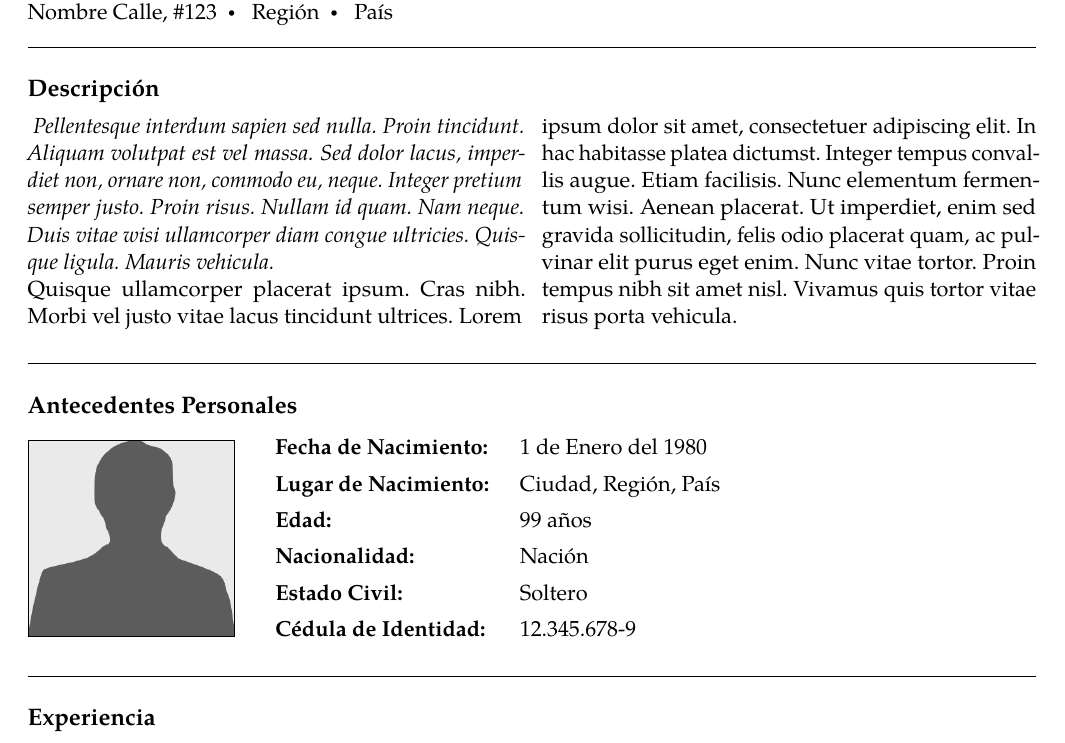
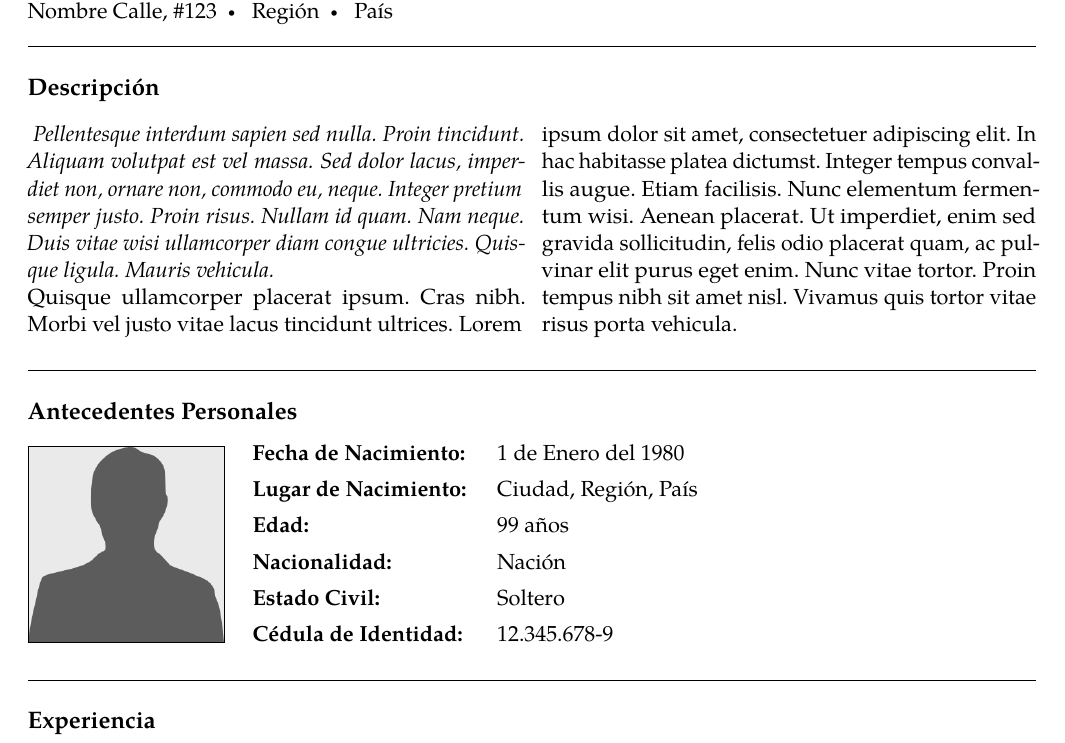
Before and after one commit to Template-Latex/Professional-CV, a LaTeX CV (cv.tex, which reads lib/config.tex, lib/env.tex, lib/initconf.tex): part of page 1 of 2, cut so that both start at the same text. Compiled offline with pdfLaTeX.

Commit message:
Version 1.0.4

```diff
--- a/lib/config.tex
+++ b/lib/config.tex
@@ -14,6 +14,8 @@
 % CONFIGURACIONES GENERALES
 \def\documentlang {es-CL}         % Define el idioma del documento
 \def\pointdecimal {false}         % Decimales con punto en vez de coma
+\def\userphotosize {3.445}          % Dimensiones de la foto del usuario [cm]
+\def\usersignaturesize {5}        % Dimensiones de la firma [cm]
 
 % CONFIGURACIÓN DE ESTILOS
 \def\hfstyle {style1}             % Estilos de encabezado y pié de página
--- a/lib/env.tex
+++ b/lib/env.tex
@@ -11,19 +11,53 @@
 % Sitio web:    [http://latex.ppizarror.com/Professional-CV/]
 % Licencia MIT: [https://opensource.org/licenses/MIT/]
 
+% Crea una sección identada
 \newenvironment{indentsection}{
-	% Crea una sección identada
 	\begin{list}{}{
 		\setlength{\leftmargin}{\newparindent}
 		\setlength{\parsep}{0pt}
 		\setlength{\parskip}{0pt}
 		\setlength{\itemsep}{0pt}
 		\setlength{\topsep}{0pt}}
-	}
-	{\end{list}}
+	}{
+	\end{list}
+}
 
+% Párrafo de descripción
+\newenvironment{summary}{
+	\spacedhrule{1.0em}{0em}
+	\roottitle{\nomsummary}
+	\begingroup
+	\vspace{-0.5em}
+	\begin{multicols}{2}
+	\noindent
+	}{
+	\end{multicols}
+	\vspace{-0.1cm}
+	\endgroup
+}
+
+% Párrafo de descripción con foto de perfil
+\newenvironment{photosummary}{
+	\spacedhrule{1.0em}{0em}
+	\roottitle{\nomsummary}
+	\begingroup
+	\setlength{\tabcolsep}{0.7em}
+	\setlength{\fboxsep}{0pt}
+	\setlength{\columnsep}{-0.3cm}
+	\def\arraystretch{1.339}
+	\vspace{0.2em}
+	\begin{wrapfigure}{l}{0.24\textwidth}
+		\vspace{-0.45cm}
+		\fbox{\centering\includegraphics[width=\userphotosize cm,height=\userphotosize cm]{\fotoautor}}
+	\end{wrapfigure}
+	\noindent
+	}{
+	\endgroup
+}
+
+% Tabla de datos personales
 \newenvironment{personaltabledata}{
-	% Tabla de datos personales
 	\spacedhrule{1.0em}{0em}
 	\roottitle{\nompersonaldata}
 	\begingroup
@@ -33,40 +67,24 @@
 	\def\arraystretch{1.339}
 	\begin{wrapfigure}{l}{0.24\textwidth}
 		\vspace{-0.33cm}
-		\fbox{\centering\includegraphics[width=3.63cm]{\fotoautor}}
+		\fbox{\centering\includegraphics[width=\userphotosize cm,height=\userphotosize cm]{\fotoautor}}
 	\end{wrapfigure}
-
 	\noindent
 	\vspace{-0.79cm}
 	\begin{table}[H]
 		\centering
-		\hspace*{-1.3cm}
+		\hspace*{-2.1cm}
 		\begin{tabular}{ll}
-		}
-		{
+		}{
 		\end{tabular}
 	\end{table}
 	\vspace{-0.3cm}
 	\endgroup
 }
 
-\newenvironment{summary}{
-	% Párrafo de resúmen
-	\spacedhrule{1.0em}{0em}
-	\roottitle{\nomsummary}
-	\begingroup
-	\vspace{-1.0em}
-	\begin{multicols}{2}
-	\noindent}
-	{
-	\end{multicols}
-	\vspace{-0.1cm}
-	\endgroup
-}
-
+% Crea un bloque de contenido
+%	#1	Título
 \newenvironment{cvblock}[1]{
-	% Crea un bloque de contenido
-	%	#1	Título
 	\spacedhrule{1.0em}{0em}
 	\ifx\hfuzz#1\hfuzz
 		\throwwarning{Titulo del bloque no definido}
@@ -74,28 +92,14 @@
 	\else
 		\roottitle{#1}
 	\fi
-	}
-	{
+	}{
 }
 
-\newenvironment{signature}{
-	% Crea la firma del usuario
-	%	#1	Título
-	\vfill
-	\begin{flushright}
-		\begin{tabular}{c}
-			\includegraphics[width=5cm]{\firmaautor} \\
-		}
-		{
-		\end{tabular}
-	\end{flushright}
-}
-
+% Nueva institución
+%	#1	Opcional: url o link institución
+%	#2	Nombre institución
+%	#3	Ubicación institución
 \newenvironment{institution}[3][]{
-	% Nueva institución
-	%	#1	Opcional: url o link institución
-	%	#2	Nombre institución
-	%	#3	Ubicación institución
 	\nopagebreak[4]
 	\begin{indentsection}
 		\item []
@@ -109,3 +113,15 @@
 	\end{indentsection}
 	\nopagebreak[4]
 }
+
+% Crea la firma del usuario
+%	#1	Título
+\newenvironment{signature}{
+	\vfill
+	\begin{flushright}
+		\begin{tabular}{c}
+			\includegraphics[width=\usersignaturesize cm]{\firmaautor} \\
+		}{
+		\end{tabular}
+	\end{flushright}
+}
--- a/lib/initconf.tex
+++ b/lib/initconf.tex
@@ -63,14 +63,14 @@
 		Template.Autor.Nombre={Pablo Pizarro R.},
 		Template.Autor.Web={http://ppizarror.com/},
 		Template.Codificacion={UTF-8},
-		Template.Fecha={23/09/2017},
+		Template.Fecha={01/10/2017},
 		Template.Licencia.Tipo={MIT},
 		Template.Licencia.Web={https://opensource.org/licenses/MIT/},
 		Template.Nombre={Professional-CV},
 		Template.Tipo={Normal},
-		Template.Version.Dev={1.0.3-1-N},
-		Template.Version.Hash={D66F222B5CF8DF9BA49E51968413F68D},
-		Template.Version.Release={1.0.3},
+		Template.Version.Dev={1.0.4-N},
+		Template.Version.Hash={1240EF1D556BA620D70FE876A024B9C9},
+		Template.Version.Release={1.0.4},
 		Template.Web.Dev={https://github.com/Template-Latex/Professional-CV/},
 		Template.Web.Manual={http://latex.ppizarror.com/Professional-CV/}
 	},
@@ -79,7 +79,7 @@
 	pdfmenubar={\cfgpdfmenubar},
 	pdfpagelayout={\cfgpdfpagemode},
 	pdfpagemode={\cdfpagemodepdf},
-	pdfproducer={Professional-CV v1.0.3 | (Pablo Pizarro R.) ppizarror.com},
+	pdfproducer={Professional-CV v1.0.4 | (Pablo Pizarro R.) ppizarror.com},
 	pdfremotestartview={Fit},
 	pdfstartpage={1},
 	pdfstartview={\cfgpdfpageview},
```
Also changed, not shown: cv.tex (+1 -1 lines), cv_single.tex (+5 -3 lines), lib/function.tex (+1 -1 lines), lib/imports.tex (+1 -1 lines), lib/pageconf.tex (+1 -1 lines), lib/styles.tex (+1 -1 lines), cv.pdf, cv_single.pdf, lib/config.tex (2 more changed lines), lib/env.tex (2 more changed lines), lib/initconf.tex (2 more changed lines).
